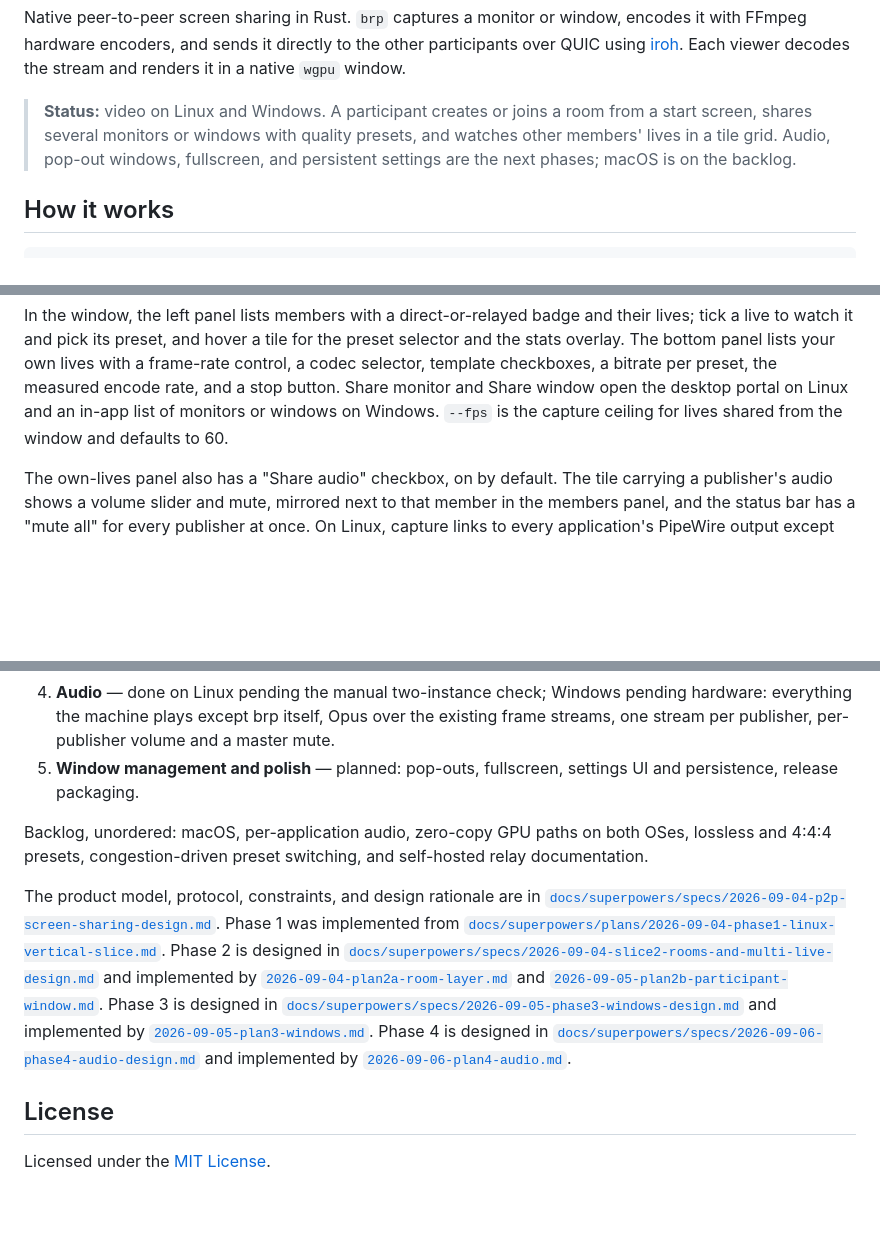
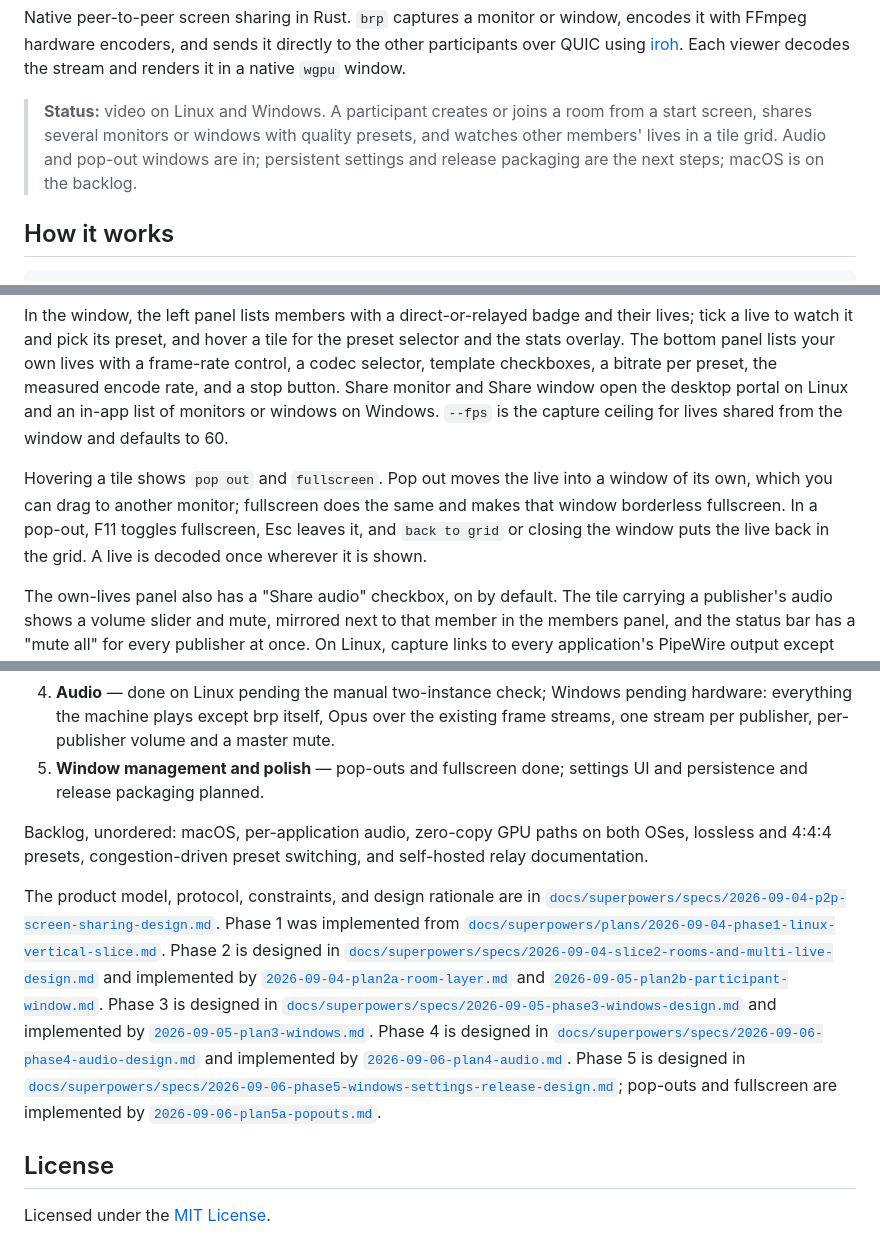
Before and after one commit to gtkacz/openstream, a Markdown page: README.md, 3 parts joined by grey strips. GitHub-like rendering; blank space fills up the shorter version.

Commit message:
docs: describe pop-outs and fullscreen and record the 5a amendments
Claude-Session: https://claude.ai/code/session_01P2PLxQNcaxAdaABhwqfwGL

```diff
--- a/README.md
+++ b/README.md
@@ -11,9 +11,9 @@ stream and renders it in a native `wgpu` window.
 
 > **Status:** video on Linux and Windows. A participant creates or joins a room
 > from a start screen, shares several monitors or windows with quality presets,
-> and watches other members' lives in a tile grid. Audio, pop-out windows,
-> fullscreen, and persistent settings are the next phases; macOS is on the
-> backlog.
+> and watches other members' lives in a tile grid. Audio and pop-out windows
+> are in; persistent settings and release packaging are the next steps;
+> macOS is on the backlog.
 
 ## How it works
 
@@ -68,6 +68,12 @@ bitrate per preset, the measured encode rate, and a stop button. Share monitor
 and Share window open the desktop portal on Linux and an in-app list of
 monitors or windows on Windows. `--fps` is the capture ceiling for lives shared
 from the window and defaults to 60.
+
+Hovering a tile shows `pop out` and `fullscreen`. Pop out moves the live into a
+window of its own, which you can drag to another monitor; fullscreen does the
+same and makes that window borderless fullscreen. In a pop-out, F11 toggles
+fullscreen, Esc leaves it, and `back to grid` or closing the window puts the
+live back in the grid. A live is decoded once wherever it is shown.
 
 The own-lives panel also has a "Share audio" checkbox, on by default. The tile
 carrying a publisher's audio shows a volume slider and mute, mirrored next to
@@ -226,8 +232,8 @@ written to logs.
    pending hardware: everything the machine plays except brp itself, Opus over
    the existing frame streams, one stream per publisher, per-publisher volume
    and a master mute.
-5. **Window management and polish** — planned: pop-outs, fullscreen, settings
-   UI and persistence, release packaging.
+5. **Window management and polish** — pop-outs and fullscreen done; settings
+   UI and persistence and release packaging planned.
 
 Backlog, unordered: macOS, per-application audio, zero-copy GPU paths on both
 OSes, lossless and 4:4:4 presets, congestion-driven preset switching, and
@@ -250,6 +256,10 @@ Phase 4 is designed in
 [`docs/superpowers/specs/2026-09-06-phase4-audio-design.md`](docs/superpowers/specs/2026-09-06-phase4-audio-design.md)
 and implemented by
 [`2026-09-06-plan4-audio.md`](docs/superpowers/plans/2026-09-06-plan4-audio.md).
+Phase 5 is designed in
+[`docs/superpowers/specs/2026-09-06-phase5-windows-settings-release-design.md`](docs/superpowers/specs/2026-09-06-phase5-windows-settings-release-design.md);
+pop-outs and fullscreen are implemented by
+[`2026-09-06-plan5a-popouts.md`](docs/superpowers/plans/2026-09-06-plan5a-popouts.md).
 
 ## License
 
```
Also changed, not shown: 1 other file.
